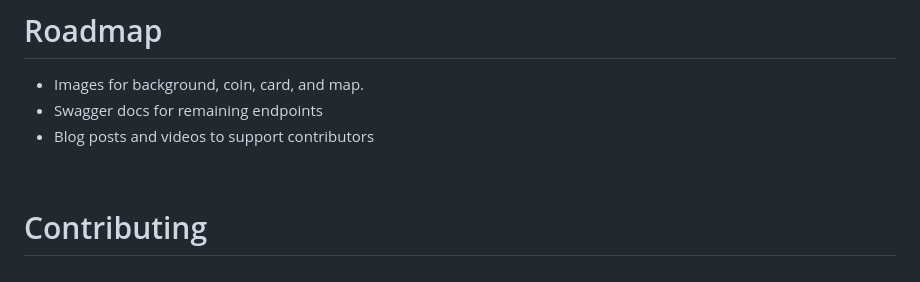
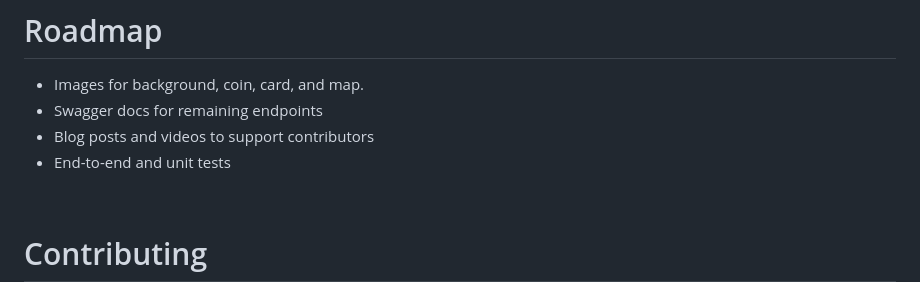
Before and after one commit to cisco-open/martian-bank-demo, a Markdown page: README.md, the part around the change. GitHub-like rendering.

Commit message:
Update README.md
Added testing to roadmaps

```diff
--- a/README.md
+++ b/README.md
@@ -432,6 +432,7 @@ bash stop_local.sh
 - Images for background, coin, card, and map.
 - Swagger docs for remaining endpoints
 - Blog posts and videos to support contributors
+- End-to-end and unit tests
 
 <br />
 
```
